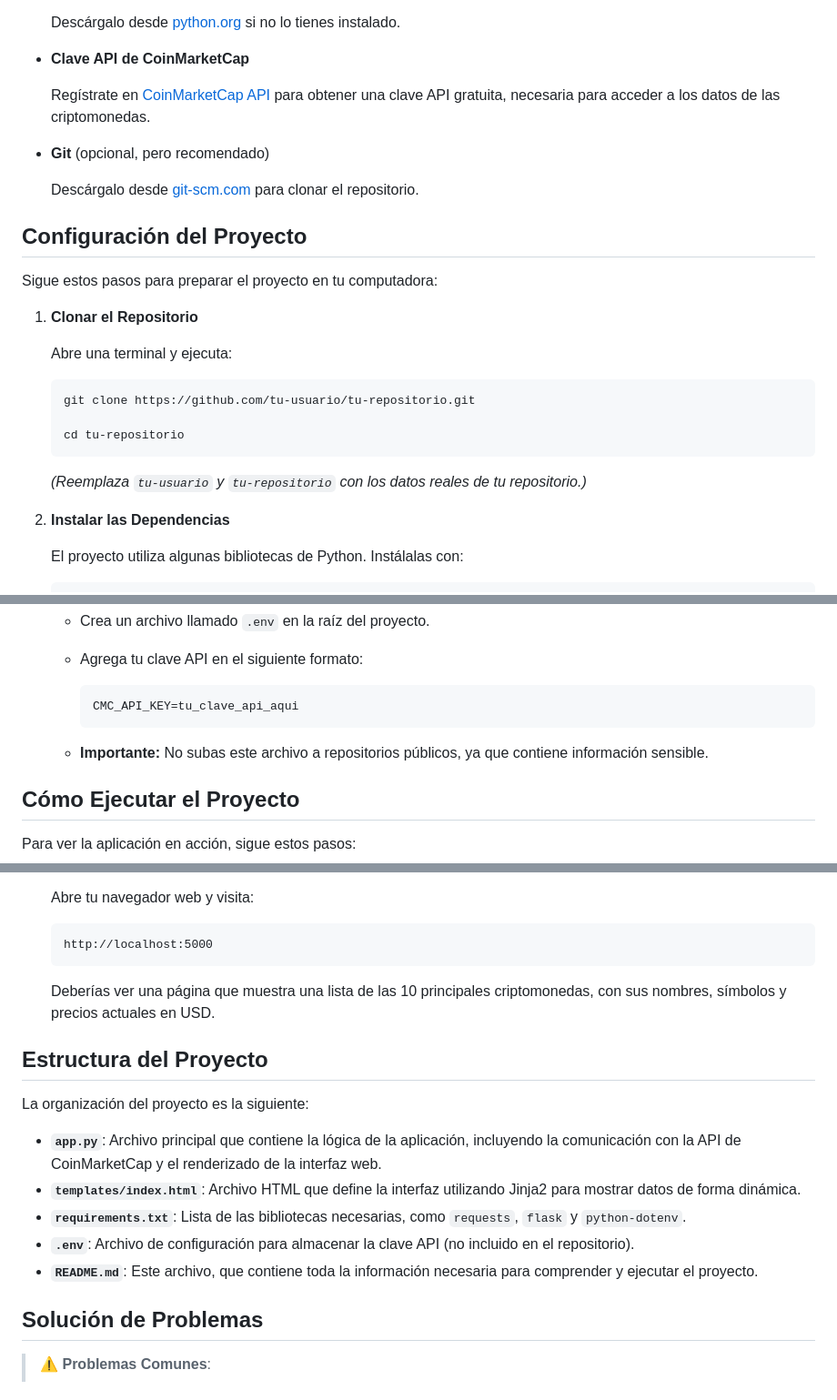
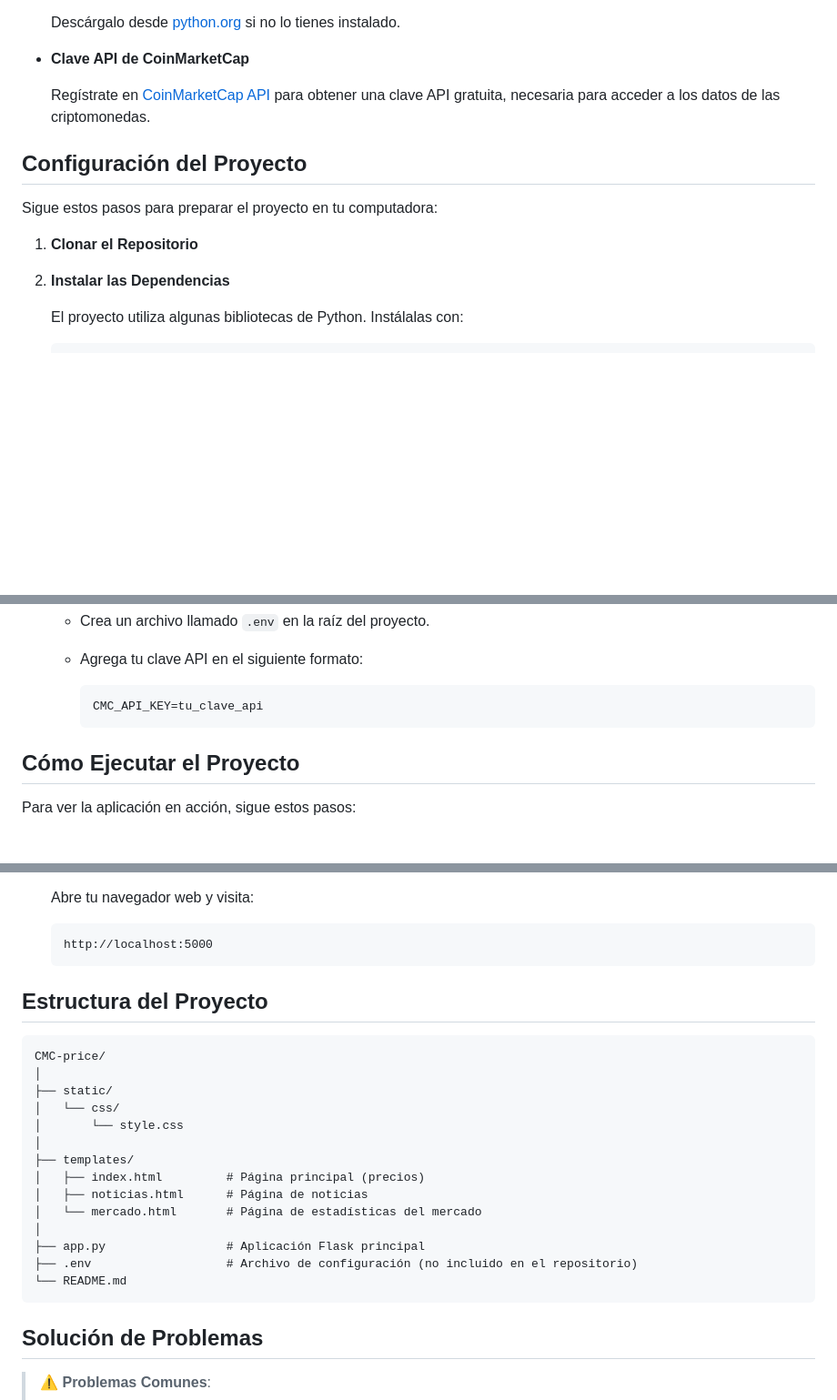
Before and after one commit to PontnauGonzalo/crypto-price-pyhon, a Markdown page: README.md, 3 parts joined by grey strips. Shown at 91% size. Drawn GitHub-style; blank space fills up the shorter version.

````diff
--- a/README.md
+++ b/README.md
@@ -21,10 +21,6 @@ Antes de ejecutar el proyecto, asegúrate de contar con lo siguiente:
 
     Regístrate en [CoinMarketCap API](https://coinmarketcap.com/api/) para obtener una clave API gratuita, necesaria para acceder a los datos de las criptomonedas.
 
-- **Git** (opcional, pero recomendado)
-
-    Descárgalo desde [git-scm.com](https://git-scm.com/) para clonar el repositorio.
-
 
 ## Configuración del Proyecto
 
@@ -32,15 +28,6 @@ Sigue estos pasos para preparar el proyecto en tu computadora:
 
 1. **Clonar el Repositorio**
 
-    Abre una terminal y ejecuta:
-
-    ```bash
-    git clone https://github.com/tu-usuario/tu-repositorio.git
-
-    cd tu-repositorio
-    ```
-
-    *(Reemplaza `tu-usuario` y `tu-repositorio` con los datos reales de tu repositorio.)*
 
 2. **Instalar las Dependencias**
 
@@ -63,10 +50,9 @@ Sigue estos pasos para preparar el proyecto en tu computadora:
     - Agrega tu clave API en el siguiente formato:
 
         ```
-        CMC_API_KEY=tu_clave_api_aqui
+        CMC_API_KEY=tu_clave_api
         ```
 
-    - **Importante:** No subas este archivo a repositorios públicos, ya que contiene información sensible.
 
 ## Cómo Ejecutar el Proyecto
 
@@ -90,19 +76,24 @@ Para ver la aplicación en acción, sigue estos pasos:
     http://localhost:5000
     ```
 
-    Deberías ver una página que muestra una lista de las 10 principales criptomonedas, con sus nombres, símbolos y precios actuales en USD.
-
 
 ## Estructura del Proyecto
-
-La organización del proyecto es la siguiente:
-
-- **`app.py`**: Archivo principal que contiene la lógica de la aplicación, incluyendo la comunicación con la API de CoinMarketCap y el renderizado de la interfaz web.
-- **`templates/index.html`**: Archivo HTML que define la interfaz utilizando Jinja2 para mostrar datos de forma dinámica.
-- **`requirements.txt`**: Lista de las bibliotecas necesarias, como `requests`, `flask` y `python-dotenv`.
-- **`.env`**: Archivo de configuración para almacenar la clave API (no incluido en el repositorio).
-- **`README.md`**: Este archivo, que contiene toda la información necesaria para comprender y ejecutar el proyecto.
-
+```
+CMC-price/
+│
+├── static/
+│   └── css/
+│       └── style.css
+│
+├── templates/
+│   ├── index.html         # Página principal (precios)
+│   ├── noticias.html      # Página de noticias
+│   └── mercado.html       # Página de estadísticas del mercado
+│
+├── app.py                 # Aplicación Flask principal
+├── .env                   # Archivo de configuración (no incluido en el repositorio)
+└── README.md
+```
 
 ## Solución de Problemas
 
````
